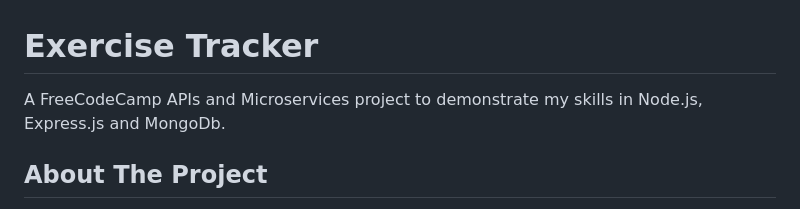
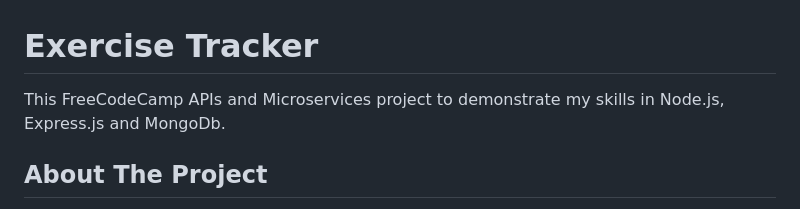
Before and after one commit to Mar-Issah/Exercise-Tracker--FCC, a Markdown page: README.md, the part around the change. Rendered like a GitHub page.

```diff
--- a/README.md
+++ b/README.md
@@ -1,5 +1,5 @@
 # Exercise Tracker
-A FreeCodeCamp APIs and Microservices project to demonstrate my skills in Node.js, Express.js and MongoDb.
+This FreeCodeCamp APIs and Microservices project to demonstrate my skills in Node.js, Express.js and MongoDb.
 
 ## About The Project
 This is a Node. js (with Express. js) and MongoDb application which is part of the [FreeCodeCamp](https://www.freecodecamp.org/) Back End Certification. Exercise tracker is a web application which allows a user to create and store their username and exercises (description, duration and date).
```
